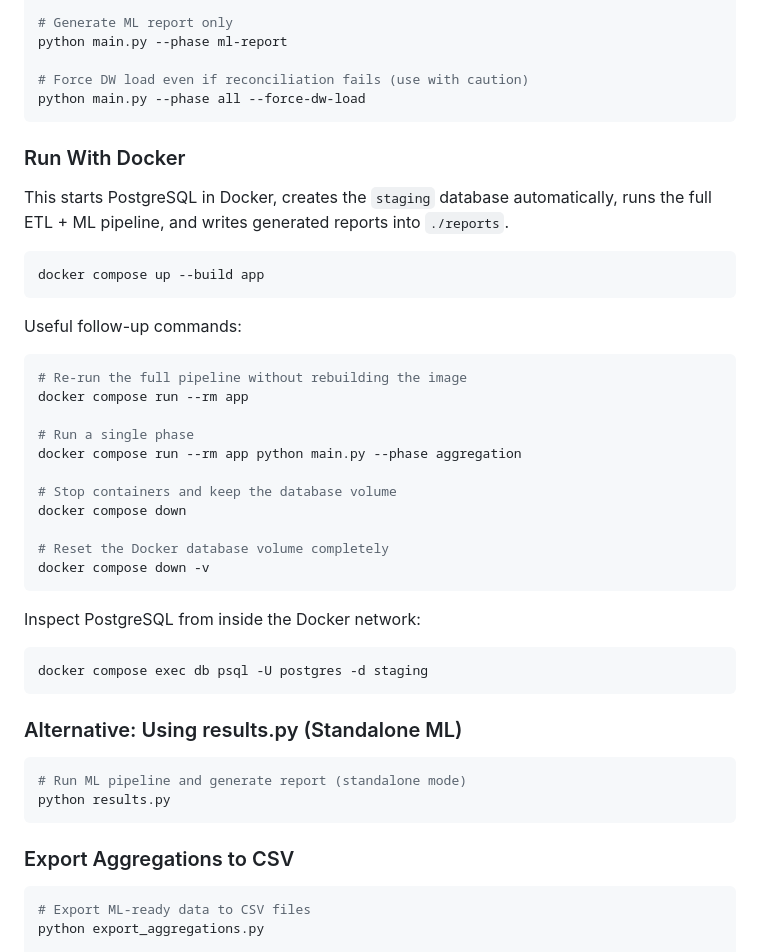
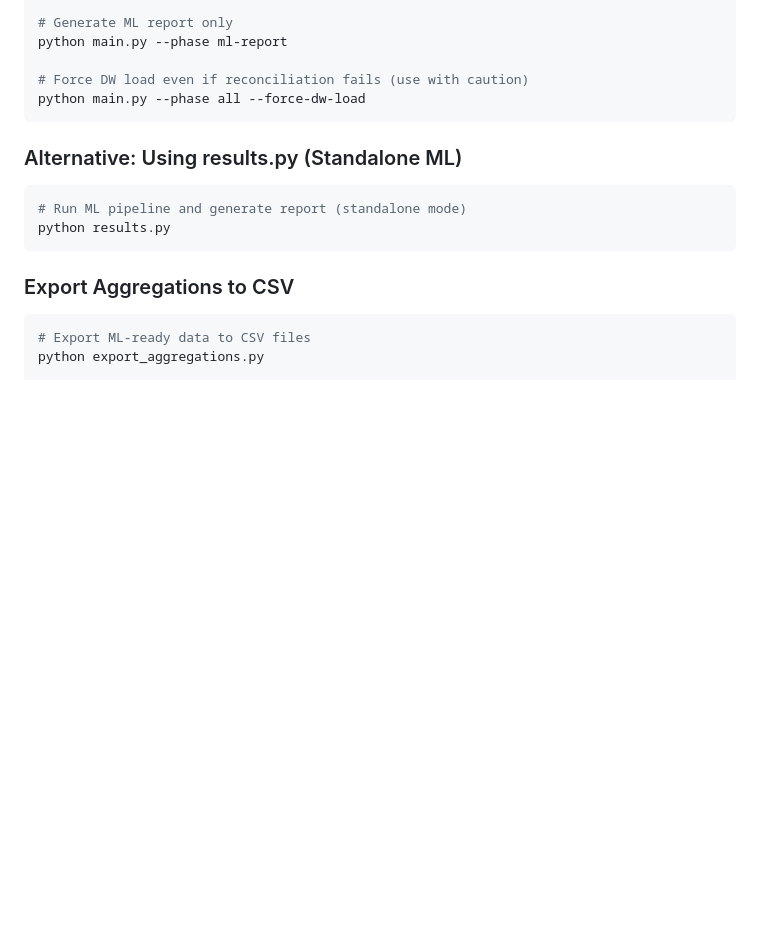
Before and after one commit to jackmgc/bps_ml_report_dashboard, a Markdown page: oldREADME.md, the part around the change. Drawn GitHub-style; blank space fills up the shorter version.

Commit message:
update oldREADME.md
Removed Docker usage instructions from the README.

````diff
--- a/oldREADME.md
+++ b/oldREADME.md
@@ -227,36 +227,6 @@ python main.py --phase ml-report
 
 # Force DW load even if reconciliation fails (use with caution)
 python main.py --phase all --force-dw-load
-```
-
-### Run With Docker
-
-This starts PostgreSQL in Docker, creates the `staging` database automatically, runs the full ETL + ML pipeline, and writes generated reports into `./reports`.
-
-```bash
-docker compose up --build app
-```
-
-Useful follow-up commands:
-
-```bash
-# Re-run the full pipeline without rebuilding the image
-docker compose run --rm app
-
-# Run a single phase
-docker compose run --rm app python main.py --phase aggregation
-
-# Stop containers and keep the database volume
-docker compose down
-
-# Reset the Docker database volume completely
-docker compose down -v
-```
-
-Inspect PostgreSQL from inside the Docker network:
-
-```bash
-docker compose exec db psql -U postgres -d staging
 ```
 
 ### Alternative: Using results.py (Standalone ML)
````
